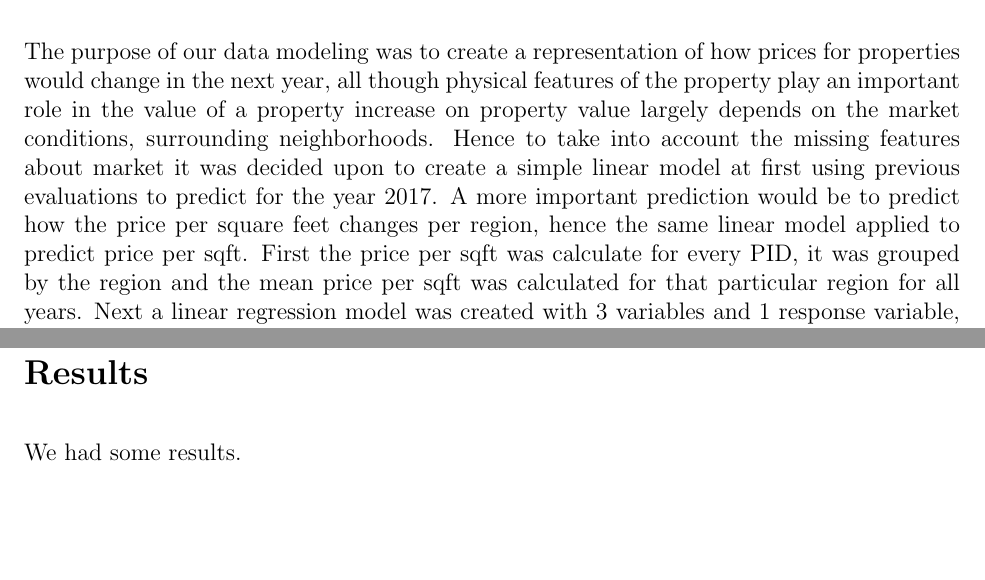
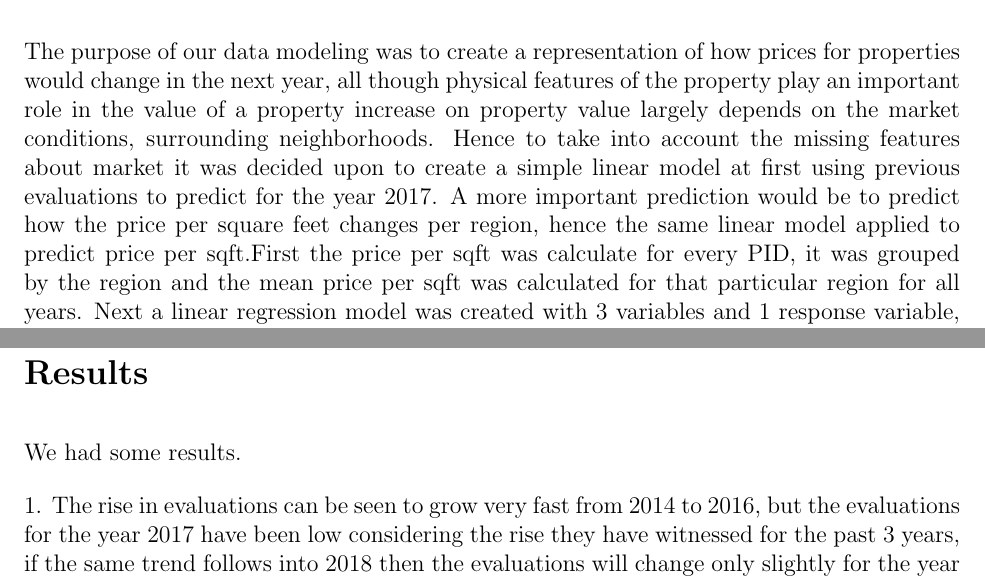
Before and after one commit to SichengH/DS5110Project, a LaTeX document (report/final_report.tex): two parts of page 3 of 4, joined at a grey line, cut so that both start at the same text, the shorter picture padded with empty space. Compiled offline with pdfLaTeX.

Commit message:
updated tex file with some results.

```diff
--- a/report/final_report.tex
+++ b/report/final_report.tex
@@ -154,6 +156,12 @@ end up having such diverse scores even when they are next to each other.
 \section*{Results}
 
 We had some results.
+
+
+1. The rise in evaluations can be seen to grow very fast from 2014 to 2016, but the
+evaluations for the year 2017 have been low considering the rise they have witnessed
+for the past 3 years, if the same trend follows into 2018 then the evaluations will change
+only slightly for the year 2018.
 
 \section*{Discussion}
 
```
Also changed, not shown: report/imgs/rise_per_sqft.png (added), report/final_report.tex (4 more changed lines).
